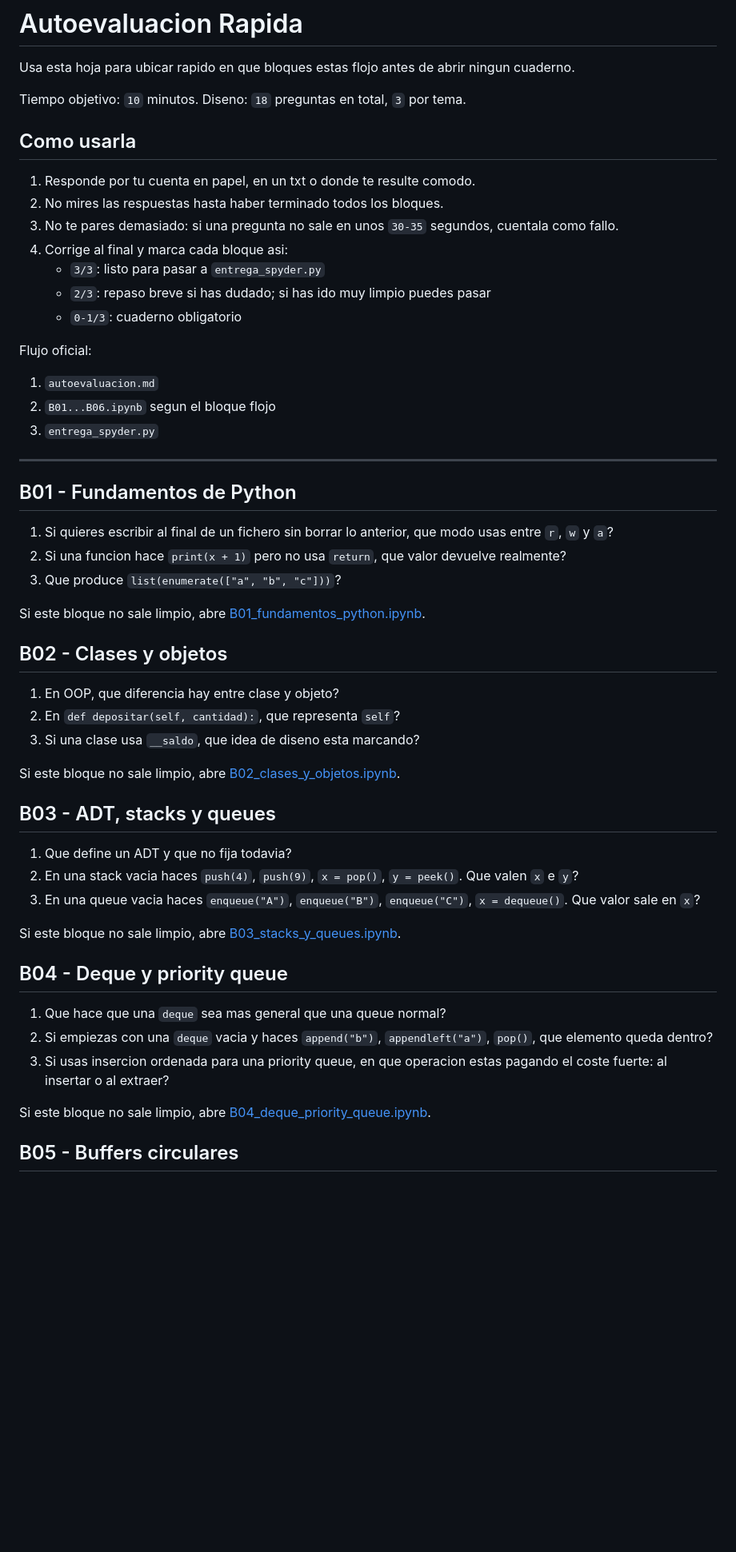
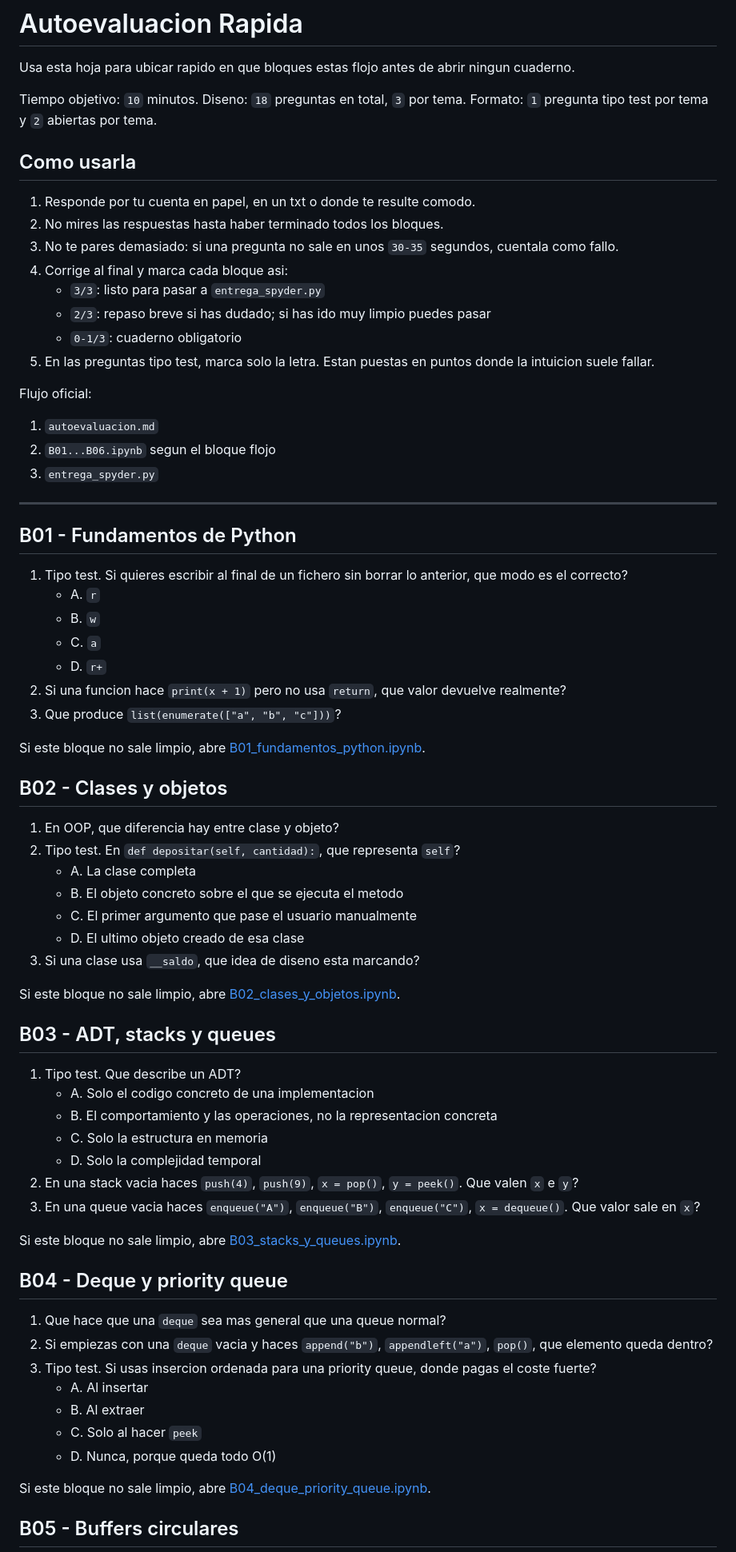
Before and after one commit to xabierolaz/estructura-datos-repaso, a Markdown page: autoevaluacion.md, the part around one of its changes. Shown at 80% size. Drawn GitHub-style; blank space fills up the shorter version.

Commit message:
Mix open and multiple-choice self-assessment

```diff
--- a/autoevaluacion.md
+++ b/autoevaluacion.md
@@ -4,6 +4,7 @@ Usa esta hoja para ubicar rapido en que bloques estas flojo antes de abrir ningu
 
 Tiempo objetivo: `10` minutos.
 Diseno: `18` preguntas en total, `3` por tema.
+Formato: `1` pregunta tipo test por tema y `2` abiertas por tema.
 
 ## Como usarla
 
@@ -14,6 +15,7 @@ Diseno: `18` preguntas en total, `3` por tema.
    - `3/3`: listo para pasar a `entrega_spyder.py`
    - `2/3`: repaso breve si has dudado; si has ido muy limpio puedes pasar
    - `0-1/3`: cuaderno obligatorio
+5. En las preguntas tipo test, marca solo la letra. Estan puestas en puntos donde la intuicion suele fallar.
 
 Flujo oficial:
 
@@ -25,7 +27,11 @@ Flujo oficial:
 
 ## B01 - Fundamentos de Python
 
-1. Si quieres escribir al final de un fichero sin borrar lo anterior, que modo usas entre `r`, `w` y `a`?
+1. Tipo test. Si quieres escribir al final de un fichero sin borrar lo anterior, que modo es el correcto?
+   - A. `r`
+   - B. `w`
+   - C. `a`
+   - D. `r+`
 2. Si una funcion hace `print(x + 1)` pero no usa `return`, que valor devuelve realmente?
 3. Que produce `list(enumerate(["a", "b", "c"]))`?
 
@@ -34,14 +40,22 @@ Si este bloque no sale limpio, abre [B01_fundamentos_python.ipynb](B01_fundament
 ## B02 - Clases y objetos
 
 1. En OOP, que diferencia hay entre clase y objeto?
-2. En `def depositar(self, cantidad):`, que representa `self`?
+2. Tipo test. En `def depositar(self, cantidad):`, que representa `self`?
+   - A. La clase completa
+   - B. El objeto concreto sobre el que se ejecuta el metodo
+   - C. El primer argumento que pase el usuario manualmente
+   - D. El ultimo objeto creado de esa clase
 3. Si una clase usa `__saldo`, que idea de diseno esta marcando?
 
 Si este bloque no sale limpio, abre [B02_clases_y_objetos.ipynb](B02_clases_y_objetos.ipynb).
 
 ## B03 - ADT, stacks y queues
 
-1. Que define un ADT y que no fija todavia?
+1. Tipo test. Que describe un ADT?
+   - A. Solo el codigo concreto de una implementacion
+   - B. El comportamiento y las operaciones, no la representacion concreta
+   - C. Solo la estructura en memoria
+   - D. Solo la complejidad temporal
 2. En una stack vacia haces `push(4)`, `push(9)`, `x = pop()`, `y = peek()`. Que valen `x` e `y`?
 3. En una queue vacia haces `enqueue("A")`, `enqueue("B")`, `enqueue("C")`, `x = dequeue()`. Que valor sale en `x`?
 
@@ -51,7 +65,11 @@ Si este bloque no sale limpio, abre [B03_stacks_y_queues.ipynb](B03_stacks_y_que
 
 1. Que hace que una `deque` sea mas general que una queue normal?
 2. Si empiezas con una `deque` vacia y haces `append("b")`, `appendleft("a")`, `pop()`, que elemento queda dentro?
-3. Si usas insercion ordenada para una priority queue, en que operacion estas pagando el coste fuerte: al insertar o al extraer?
+3. Tipo test. Si usas insercion ordenada para una priority queue, donde pagas el coste fuerte?
+   - A. Al insertar
+   - B. Al extraer
+   - C. Solo al hacer `peek`
+   - D. Nunca, porque queda todo O(1)
 
 Si este bloque no sale limpio, abre [B04_deque_priority_queue.ipynb](B04_deque_priority_queue.ipynb).
 
```
Also changed, not shown: other parts of autoevaluacion.md (+16 -8 lines).
